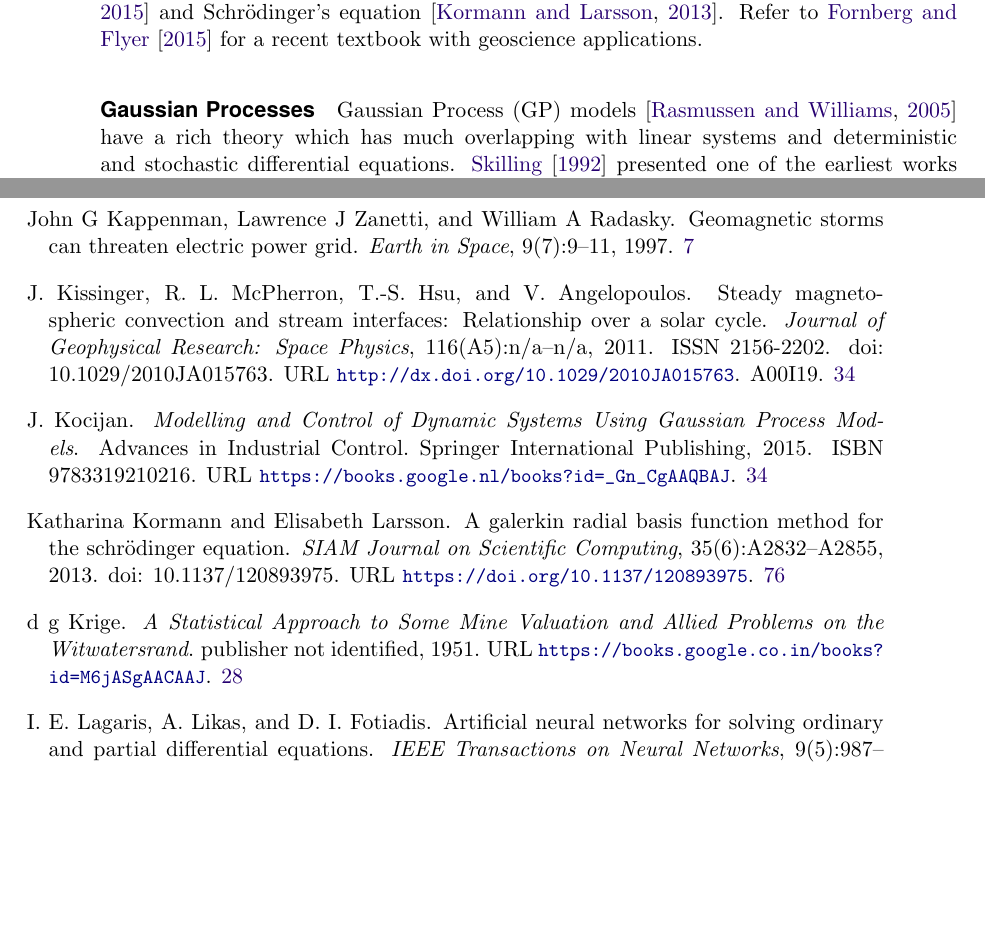
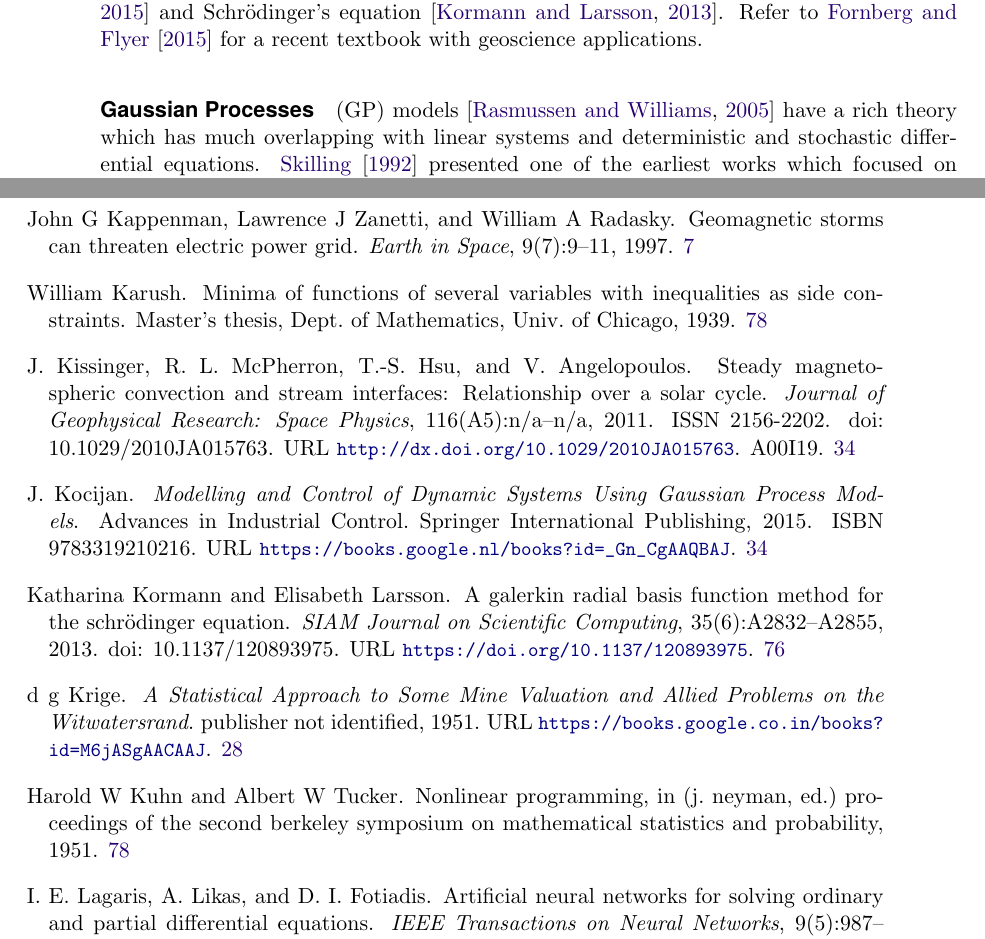
Before and after one commit to dal3006/phd-thesis, a LaTeX thesis (thesis.tex, which reads chapters/bayes_diff_chapter.tex, references.bib): two parts of pages 92 and 151 of 161, joined at a grey line, cut so that both start at the same text, the shorter picture padded with empty space. Compiled offline with pdfLaTeX.

Commit message:
[Bayes]: Minor improvements

```diff
--- a/chapters/bayes_diff_chapter.tex
+++ b/chapters/bayes_diff_chapter.tex
@@ -156,8 +156,6 @@ Radial basis functions have been applied for the mesh-free solutions of Poisson
 equation \citep{doi:10.1137/120893975}. Refer to \citet{fornberg2015} for a recent textbook with
 geoscience applications.
 
-\paragraph{Gaussian Processes}
-
-Gaussian Process (GP) models \citep{Rasmussen:2005:GPM:1162254} have a rich theory which has much
-overlapping with linear systems and deterministic and stochastic differential equations.
-\citet{Skilling1992} presented one of the earliest works which focused on calculating solutions of
+\paragraph{Gaussian Processes} (GP) models \citep{Rasmussen:2005:GPM:1162254} have a rich theory
+which has much overlapping with linear systems and deterministic and stochastic differential
+equations. \citet{Skilling1992} presented one of the earliest works which focused on calculating
--- a/references.bib
+++ b/references.bib
@@ -2471,6 +2471,20 @@ isbn="978-3-540-46939-1"
   school={University of Cambridge}
 }
 
+@mastersthesis{karush1939minima,
+  title={Minima of functions of several variables with inequalities as side constraints},
+  author={Karush, William},
+  school={Dept. of Mathematics, Univ. of Chicago},
+  year={1939}
+}
+
+@misc{kuhn1951nonlinear,
+  title={Nonlinear programming, in (J. Neyman, ed.) Proceedings of the Second Berkeley Symposium on Mathematical Statistics and Probability},
+  author={Kuhn, Harold W and Tucker, Albert W},
+  year={1951},
+  publisher={University of California Press, Berkeley}
+}
+
 @book{harvey2007russian,
   title={Russian planetary exploration: history, development, legacy and prospects},
   author={Harvey, Brian},
```
Also changed, not shown: chapters/bayes_diff_chapter.tex (11 more changed lines).
